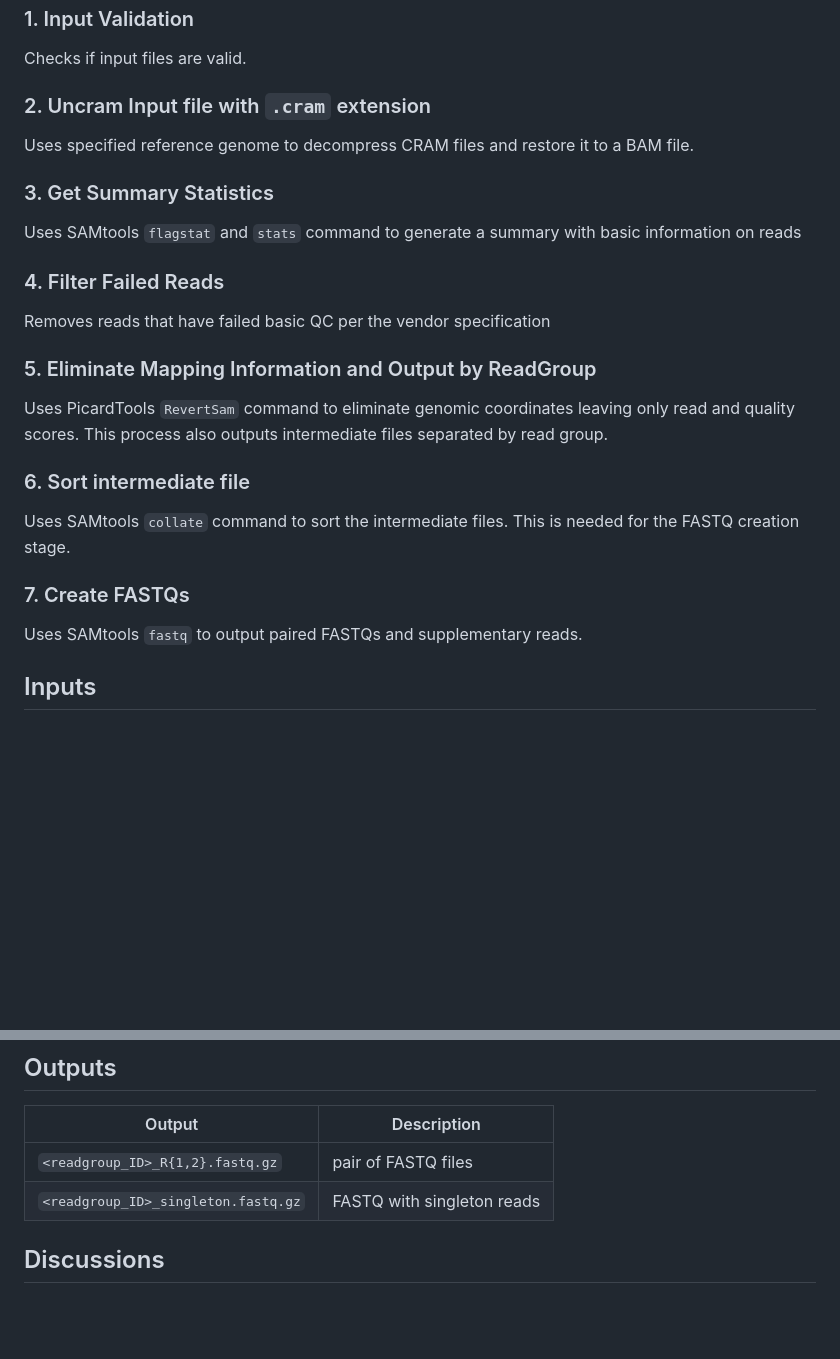
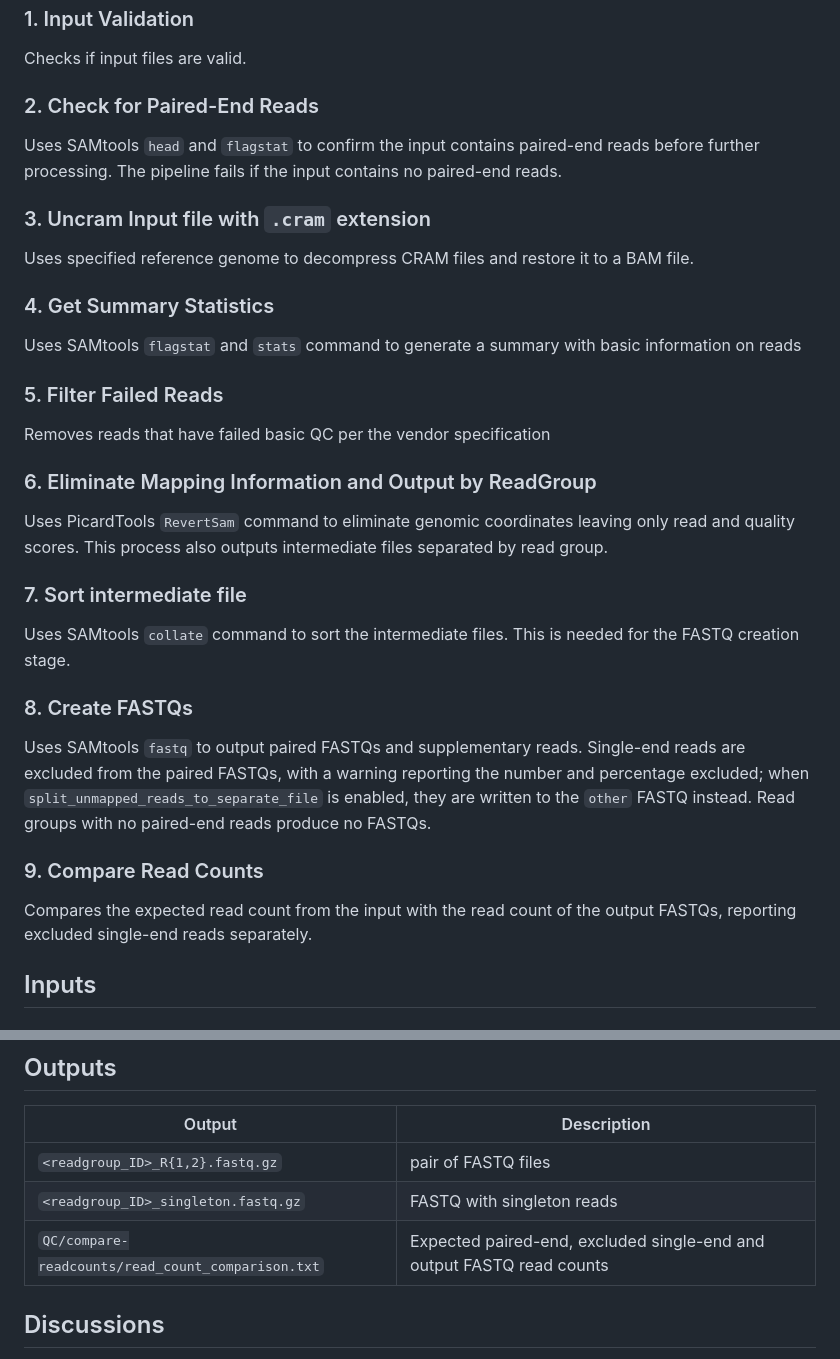
Before and after one commit to TheBoutrosLab/pipeline-convert-BAM2FASTQ, a Markdown page: README.md, 2 parts joined by grey strips. Rendered like a GitHub page; blank space fills up the shorter version.

```diff
--- a/README.md
+++ b/README.md
@@ -48,18 +48,22 @@ python submit_nextflow_pipeline.py \
 ## Pipeline Processes
 ### 1. Input Validation
 Checks if input files are valid.
-### 2. Uncram Input file with `.cram` extension
+### 2. Check for Paired-End Reads
+Uses SAMtools `head` and `flagstat` to confirm the input contains paired-end reads before further processing. The pipeline fails if the input contains no paired-end reads.
+### 3. Uncram Input file with `.cram` extension
 Uses specified reference genome to decompress CRAM files and restore it to a BAM file.
-### 3. Get Summary Statistics
+### 4. Get Summary Statistics
 Uses SAMtools `flagstat` and `stats` command to generate a summary with basic information on reads
-### 4. Filter Failed Reads
+### 5. Filter Failed Reads
 Removes reads that have failed basic QC per the vendor specification
-### 5. Eliminate Mapping Information and Output by ReadGroup
+### 6. Eliminate Mapping Information and Output by ReadGroup
 Uses PicardTools `RevertSam` command to eliminate genomic coordinates leaving only read and quality scores. This process also outputs intermediate files separated by read group.
-### 6. Sort intermediate file
+### 7. Sort intermediate file
 Uses SAMtools `collate` command to sort the intermediate files. This is needed for the FASTQ creation stage.
-### 7. Create FASTQs
-Uses SAMtools `fastq` to output paired FASTQs and supplementary reads.
+### 8. Create FASTQs
+Uses SAMtools `fastq` to output paired FASTQs and supplementary reads. Single-end reads are excluded from the paired FASTQs, with a warning reporting the number and percentage excluded; when `split_unmapped_reads_to_separate_file` is enabled, they are written to the `other` FASTQ instead. Read groups with no paired-end reads produce no FASTQs.
+### 9. Compare Read Counts
+Compares the expected read count from the input with the read count of the output FASTQs, reporting excluded single-end reads separately.
 
 ## Inputs
 
@@ -176,6 +180,7 @@ Profiles can be selected to control which containerization system will be used.
 | ------------ | ------------------------ |
 | `<readgroup_ID>_R{1,2}.fastq.gz` | pair of FASTQ files |
 | `<readgroup_ID>_singleton.fastq.gz` | FASTQ with singleton reads |
+| `QC/compare-readcounts/read_count_comparison.txt` | Expected paired-end, excluded single-end and output FASTQ read counts |
 
 ## Discussions
 
```
